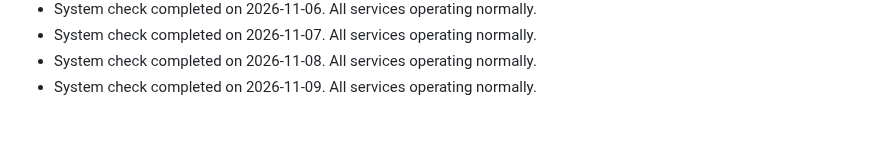
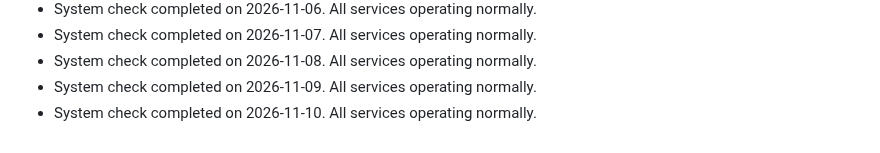
Before and after one commit to S-AM-GUPTA/90daysOfWebDevelopment, a Markdown page: PROJECT_STATUS.md, the part around the change. Drawn GitHub-style.

Commit message:
docs: update project status log for 2026-11-10

```diff
--- a/PROJECT_STATUS.md
+++ b/PROJECT_STATUS.md
@@ -119,3 +119,4 @@
 - System check completed on 2026-11-07. All services operating normally.
 - System check completed on 2026-11-08. All services operating normally.
 - System check completed on 2026-11-09. All services operating normally.
+- System check completed on 2026-11-10. All services operating normally.
```
